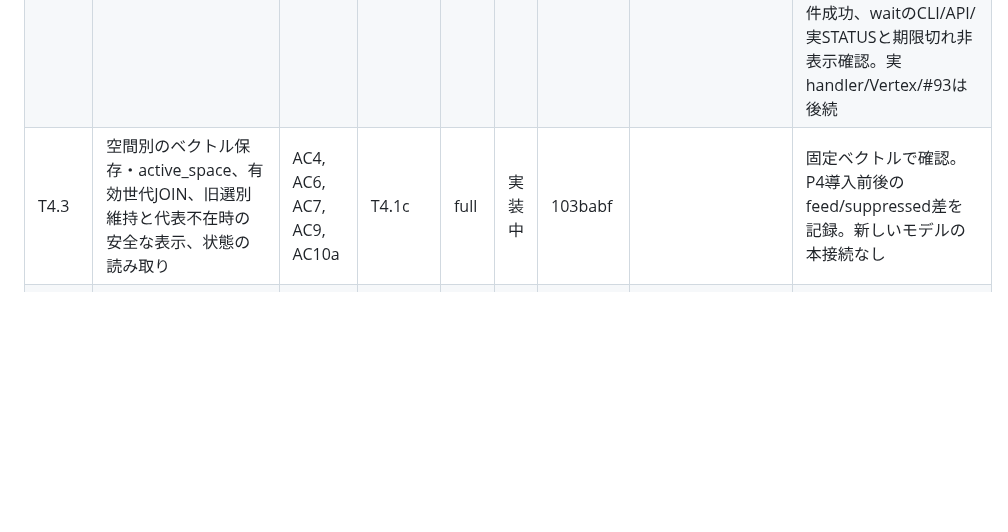
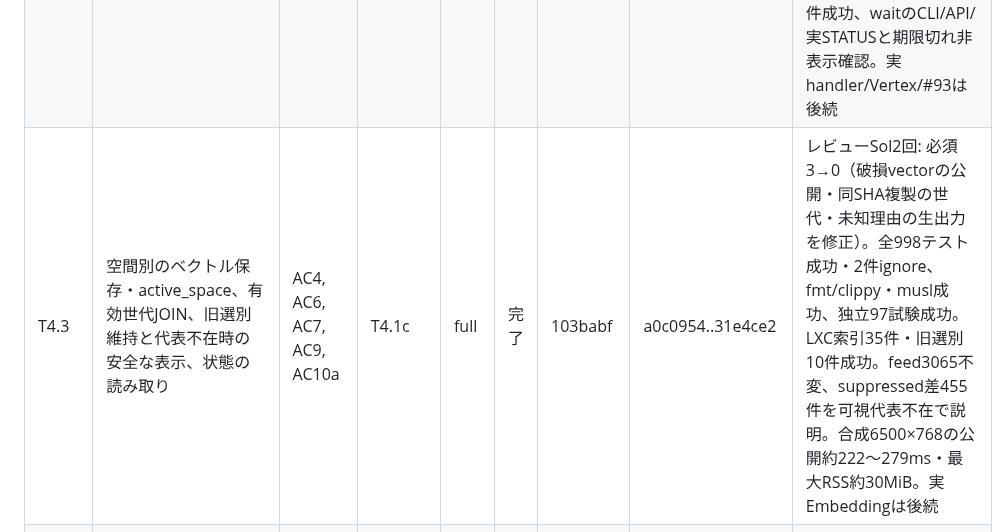
Before and after one commit to ysogabe/geoframe, a Markdown page: docs/rust-migration/tasks.md, the part around the change. Drawn GitHub-style; blank space fills up the shorter version.

Commit message:
tasks: T4.3 完了

```diff
--- a/docs/rust-migration/tasks.md
+++ b/docs/rust-migration/tasks.md
@@ -97,7 +97,7 @@ P3で守ること（各タスクの委任文に入れる）:
 | T4.1b | AI設定JSON・用途別ポリシー、変更と冪等性の分離、永続の周期／日予算、無効設定時の配信継続 | AC1, AC4, AC5, AC10a | T4.1a | full | 完了 | d240b87 | f7f7fdf..e45f4fe | 通常レビューSol2回: 必須3・推奨1→指摘0。周期変更・cleanup後の時計巻戻り・期限後返信を修正。全821テスト成功・2件ignore、独立89試験成功、fmt/clippy・musl成功。LXC複製で不正設定/負周期でもfeed継続・既存DB不変。起動時pause整理・解除CLI・admin表示はT4.1c |
 | T4.1c | AIワーカーの起動条件・LockHold、SIGTERM時の共通期限、停止後回収、ガード付きai-jobs状態／retry CLI | AC1, AC3, AC4, AC5, AC10a | T4.1a, T4.1b | full | 完了 | 79fffe2 | cf201d6..1cddeda | 通常レビューSol2回・Opus代替1回: 必須3→1→0。停止後送信/claim、保存I/O期限、writer接続終了までのLockHoldを修正。全883テスト成功・2件ignore、fmt/clippy・musl成功。LXCでCLI排他/旧DB不変、回帰44件と追加23件成功。実handler登録・Provider共通待ちは後続 |
 | T4.2 | AI専用HTTP・Discovery/available・送信先制限・用途別許可・Decision、非同期処理からの安全な呼出し | AC2, AC3, AC4, AC5, AC10a | T4.1c | full | 完了 | 65ffea4 | b4c9e18..96412e1 | レビューSol3回: 必須2→2→0。停止Gateとwait表示、RGB由来の自生成JPEGだけを送る型へ修正。全949テスト成功・2件ignore、fmt/clippy・musl成功、型境界とallocation0を独立確認。LXCでAI158/176件・最終画像/Decision/Provider27件成功、waitのCLI/API/実STATUSと期限切れ非表示確認。実handler/Vertex/#93は後続 |
-| T4.3 | 空間別のベクトル保存・active_space、有効世代JOIN、旧選別維持と代表不在時の安全な表示、状態の読み取り | AC4, AC6, AC7, AC9, AC10a | T4.1c | full | 実装中 | 103babf | | 固定ベクトルで確認。P4導入前後のfeed/suppressed差を記録。新しいモデルの本接続なし |
+| T4.3 | 空間別のベクトル保存・active_space、有効世代JOIN、旧選別維持と代表不在時の安全な表示、状態の読み取り | AC4, AC6, AC7, AC9, AC10a | T4.1c | full | 完了 | 103babf | a0c0954..31e4ce2 | レビューSol2回: 必須3→0（破損vectorの公開・同SHA複製の世代・未知理由の生出力を修正）。全998テスト成功・2件ignore、fmt/clippy・musl成功、独立97試験成功。LXC索引35件・旧選別10件成功。feed3065不変、suppressed差455件を可視代表不在で説明。合成6500×768の公開約222〜279ms・最大RSS約30MiB。実Embeddingは後続 |
 | T4.4 | #93で採用された画像／文EmbeddingアダプターとE5/E6の本接続、対話用枠・検索キャッシュ | AC2, AC3, AC6, AC7, AC10b | T4.2, T4.3, #93の契約 | full | 未着手 | | | API契約待ち。既存text-only APIへ画像を送らない |
 | T4.5 | 同一場面グループ、ルール／既存の重みで代表選択、任意のGemini比較 | AC3, AC4, AC5, AC6, AC8 | T4.3, T4.4 | full | 未着手 | | | 旧選別と部分重複する新判定の自動置換なし |
 | T4.6 | Decisionのclue→日単位の位置候補→別jobで座標化、Vertex認証・用途別アダプター、Python互換run_id | AC2, AC4, AC5, AC8, AC9 | T4.1c, T4.2 | full | 未着手 | | | 画像Embeddingと独立。実クラウド送信の用途・費用の許可は別に確認 |
```
Also changed, not shown: docs/rust-migration/p4-foundation-acceptance.md (+14 -0 lines).
